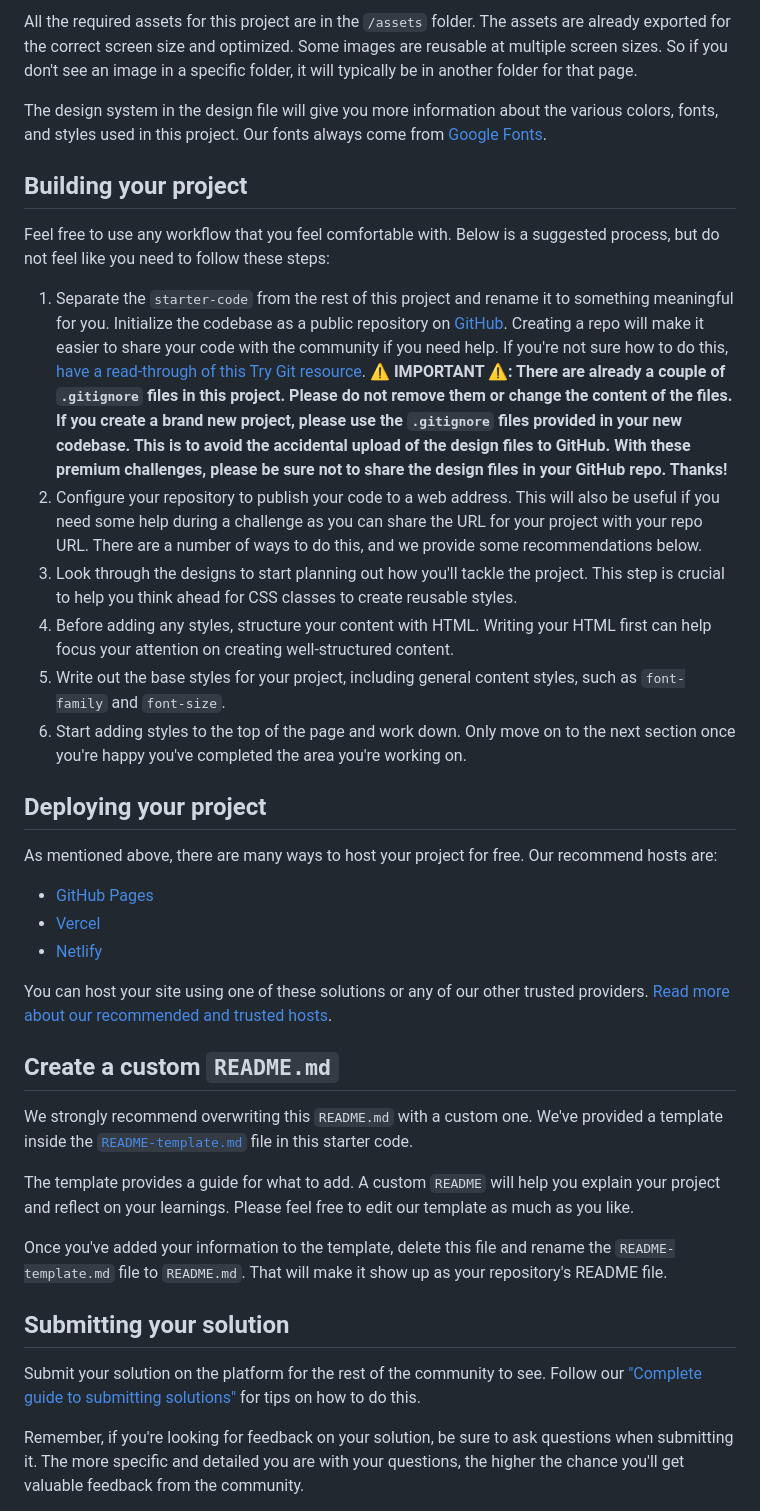
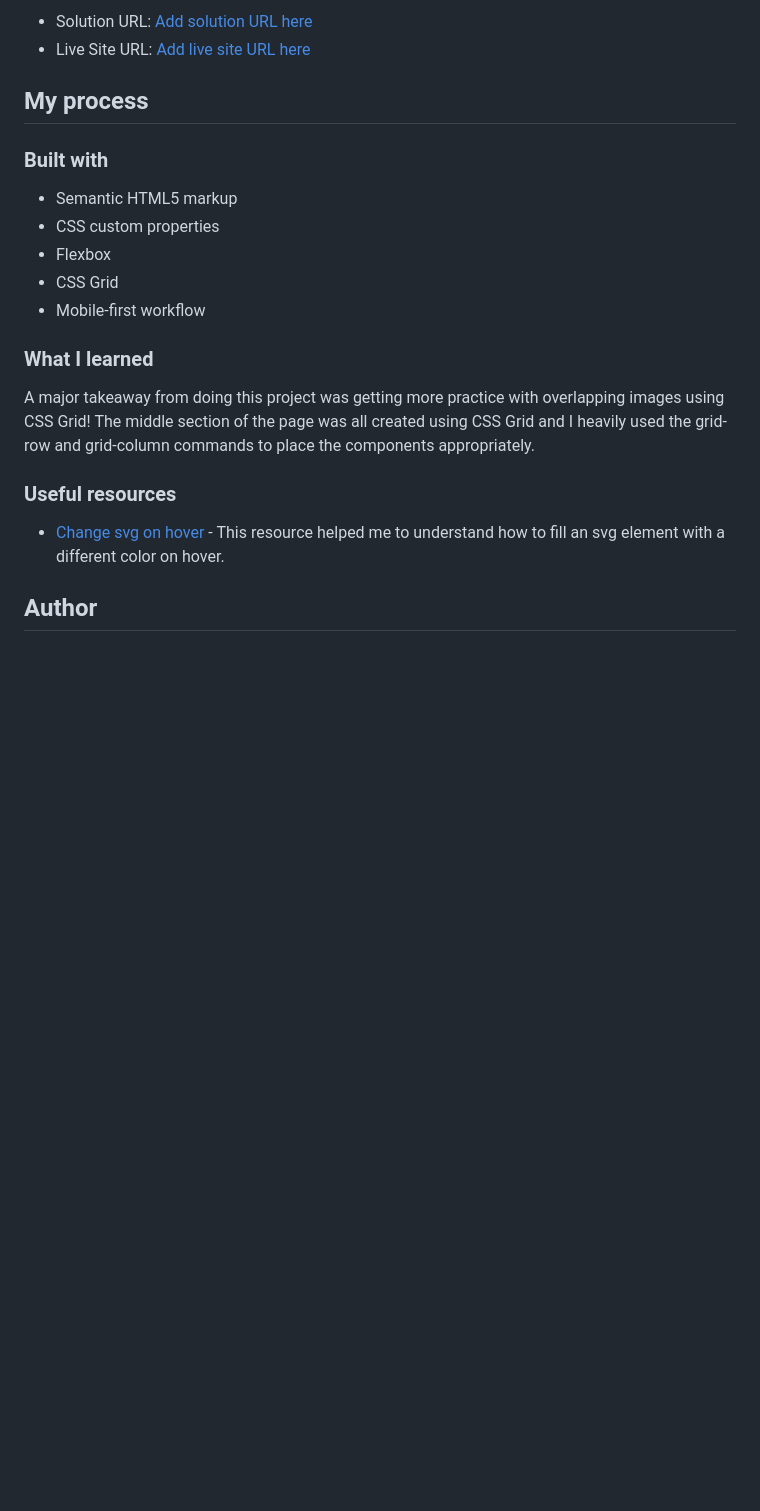
Before and after one commit to rainSaxFrontend-Mentor-Projects/Equalizer-landing-page, a Markdown page: README.md, the part around the change printed below. GitHub-like rendering; blank space fills up the shorter version.

```diff
--- a/README.md
+++ b/README.md
@@ -29,40 +33,24 @@ Your task is to build out the project to the design file provided. We provide bo
 
-All the required assets for this project are in the `/assets` folder. The assets are already exported for the correct screen size and optimized. Some images are reusable at multiple screen sizes. So if you don't see an image in a specific folder, it will typically be in another folder for that page.
+- Solution URL: [Add solution URL here](https://your-solution-url.com)
+- Live Site URL: [Add live site URL here](https://your-live-site-url.com)
 
-The design system in the design file will give you more information about the various colors, fonts, and styles used in this project. Our fonts always come from [Google Fonts](https://fonts.google.com/).
+## My process
 
-## Building your project
+### Built with
 
-Feel free to use any workflow that you feel comfortable with. Below is a suggested process, but do not feel like you need to follow these steps:
+- Semantic HTML5 markup
+- CSS custom properties
+- Flexbox
+- CSS Grid
+- Mobile-first workflow
 
-1. Separate the `starter-code` from the rest of this project and rename it to something meaningful for you. Initialize the codebase as a public repository on [GitHub](https://github.com/). Creating a repo will make it easier to share your code with the community if you need help. If you're not sure how to do this, [have a read-through of this Try Git resource](https://try.github.io/). **⚠️ IMPORTANT ⚠️: There are already a couple of `.gitignore` files in this project. Please do not remove them or change the content of the files. If you create a brand new project, please use the `.gitignore` files provided in your new codebase. This is to avoid the accidental upload of the design files to GitHub. With these premium challenges, please be sure not to share the design files in your GitHub repo. Thanks!**
-2. Configure your repository to publish your code to a web address. This will also be useful if you need some help during a challenge as you can share the URL for your project with your repo URL. There are a number of ways to do this, and we provide some recommendations below.
-3. Look through the designs to start planning out how you'll tackle the project. This step is crucial to help you think ahead for CSS classes to create reusable styles.
-4. Before adding any styles, structure your content with HTML. Writing your HTML first can help focus your attention on creating well-structured content.
-5. Write out the base styles for your project, including general content styles, such as `font-family` and `font-size`.
-6. Start adding styles to the top of the page and work down. Only move on to the next section once you're happy you've completed the area you're working on.
+### What I learned
 
-## Deploying your project
+A major takeaway from doing this project was getting more practice with overlapping images using CSS Grid! The middle section of the page was all created using CSS Grid and I heavily used the grid-row and grid-column commands to place the components appropriately.
 
-As mentioned above, there are many ways to host your project for free. Our recommend hosts are:
+### Useful resources
 
-- [GitHub Pages](https://pages.github.com/)
-- [Vercel](https://vercel.com/)
-- [Netlify](https://www.netlify.com/)
+- [Change svg on hover](https://css-tricks.com/change-color-of-svg-on-hover/) - This resource helped me to understand how to fill an svg element with a different color on hover.
 
-You can host your site using one of these solutions or any of our other trusted providers. [Read more about our recommended and trusted hosts](https://medium.com/frontend-mentor/frontend-mentor-trusted-hosting-providers-bf000dfebe).
+## Author
 
-## Create a custom `README.md`
-
-We strongly recommend overwriting this `README.md` with a custom one. We've provided a template inside the [`README-template.md`](./README-template.md) file in this starter code.
-
-The template provides a guide for what to add. A custom `README` will help you explain your project and reflect on your learnings. Please feel free to edit our template as much as you like.
-
-Once you've added your information to the template, delete this file and rename the `README-template.md` file to `README.md`. That will make it show up as your repository's README file.
-
-## Submitting your solution
-
-Submit your solution on the platform for the rest of the community to see. Follow our ["Complete guide to submitting solutions"](https://medium.com/frontend-mentor/a-complete-guide-to-submitting-solutions-on-frontend-mentor-ac6384162248) for tips on how to do this.
-
-Remember, if you're looking for feedback on your solution, be sure to ask questions when submitting it. The more specific and detailed you are with your questions, the higher the chance you'll get valuable feedback from the community.
-
```
Also changed, not shown: other parts of README.md (+21 -36 lines), README-template.md (deleted, +0 -111 lines), screenshots/desktop-view.png (added), screenshots/mobile-view.png (added), screenshots/tablet-view.png (added).
